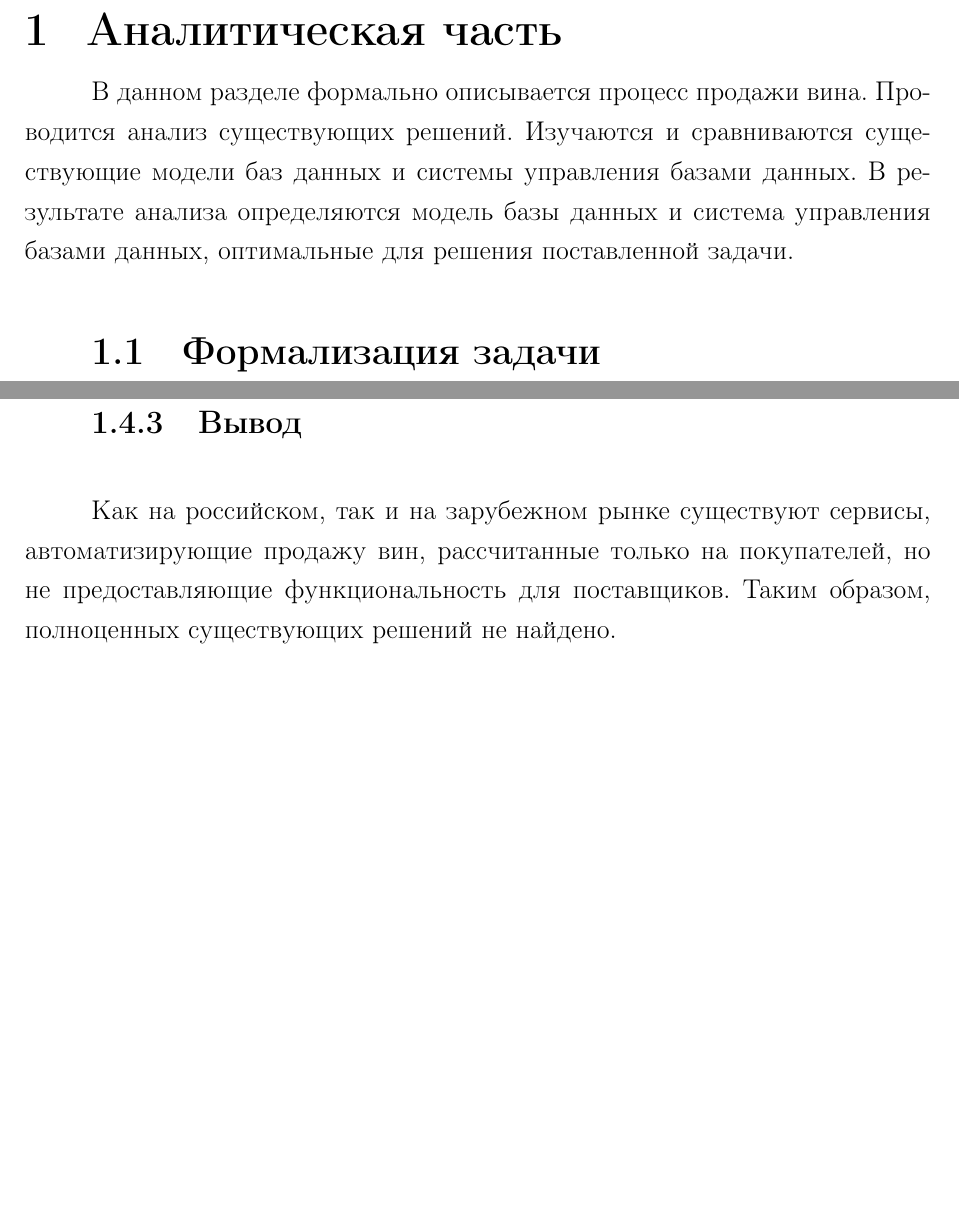
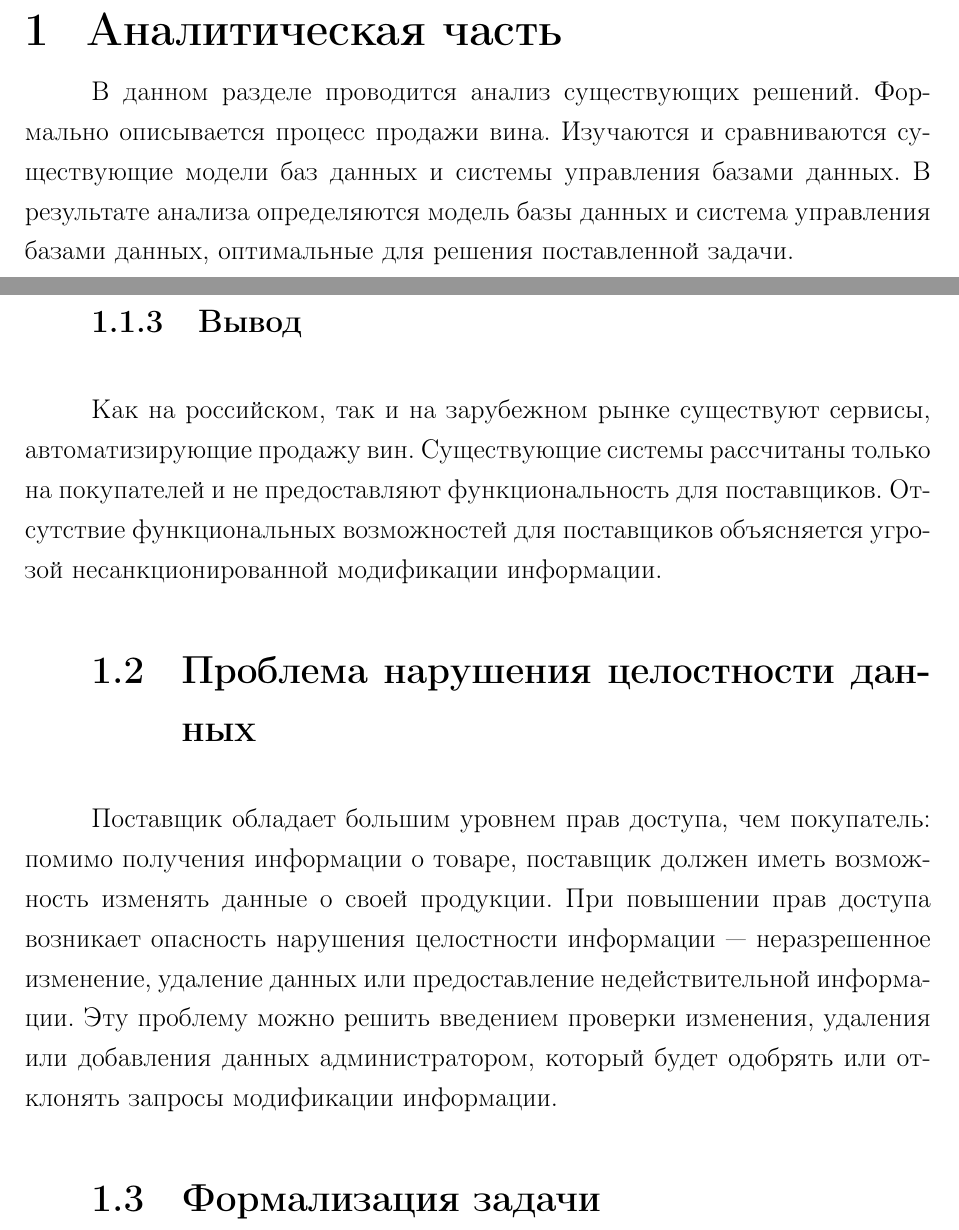
Before and after one commit to hamzreg/db-course, a LaTeX document (doc/tex/rpz.tex, which reads doc/tex/analysis.tex): two parts of pages 4 and 9 of 17 before the commit and two parts of pages 4 and 5 of 17 after it, joined at a grey line, cut so that both start at the same text, the shorter picture padded with empty space. Compiled offline with pdfLaTeX.

Commit message:
FIX: analysis of analogues to the begining, ADD: data integrity problem

```diff
--- a/doc/tex/analysis.tex
+++ b/doc/tex/analysis.tex
@@ -1,3 +1,3 @@
 \chapter{Аналитическая часть}
 
-В данном разделе формально описывается процесс продажи вина. Проводится анализ существующих решений. Изучаются и сравниваются существующие модели баз данных и системы управления базами данных. В результате анализа определяются модель базы данных и система управления базами данных, оптимальные для решения поставленной задачи.
+В данном разделе проводится анализ существующих решений. Формально описывается процесс продажи вина. Изучаются и сравниваются существующие модели баз данных и системы управления базами данных. В результате анализа определяются модель базы данных и система управления базами данных, оптимальные для решения поставленной задачи.
@@ -4,3 +18,10 @@
+\subsection{Вывод}
+
+Как на российском, так и на зарубежном рынке существуют сервисы, автоматизирующие продажу вин. Существующие системы рассчитаны только на покупателей и не предоставляют функциональность для поставщиков. Отсутствие функциональных возможностей для поставщиков объясняется угрозой несанкционированной модификации информации.
+
+\section{Проблема нарушения целостности данных}
+
+Поставщик обладает большим уровнем прав доступа, чем покупатель: помимо получения информации о товаре, поставщик должен иметь возможность изменять данные о своей продукции. При повышении прав доступа возникает опасность нарушения целостности информации --- неразрешенное изменение, удаление данных или предоставление недействительной информации. Эту проблему можно решить введением проверки изменения, удаления или добавления данных администратором, который будет одобрять или отклонять запросы модификации информации.
 
 \section{Формализация задачи}
 
@@ -180,6 +187,3 @@
-\subsection{Вывод}
-
-Как на российском, так и на зарубежном рынке существуют сервисы, автоматизирующие продажу вин, рассчитанные только на покупателей, но не предоставляющие функциональность для поставщиков. Таким образом, полноценных существующих решений не найдено.
 
 \section{Базы данных и системы управления базами данных}
 
```
Also changed, not shown: doc/tex/rpz.pdf, doc/tex/analysis.tex (28 more changed lines).
